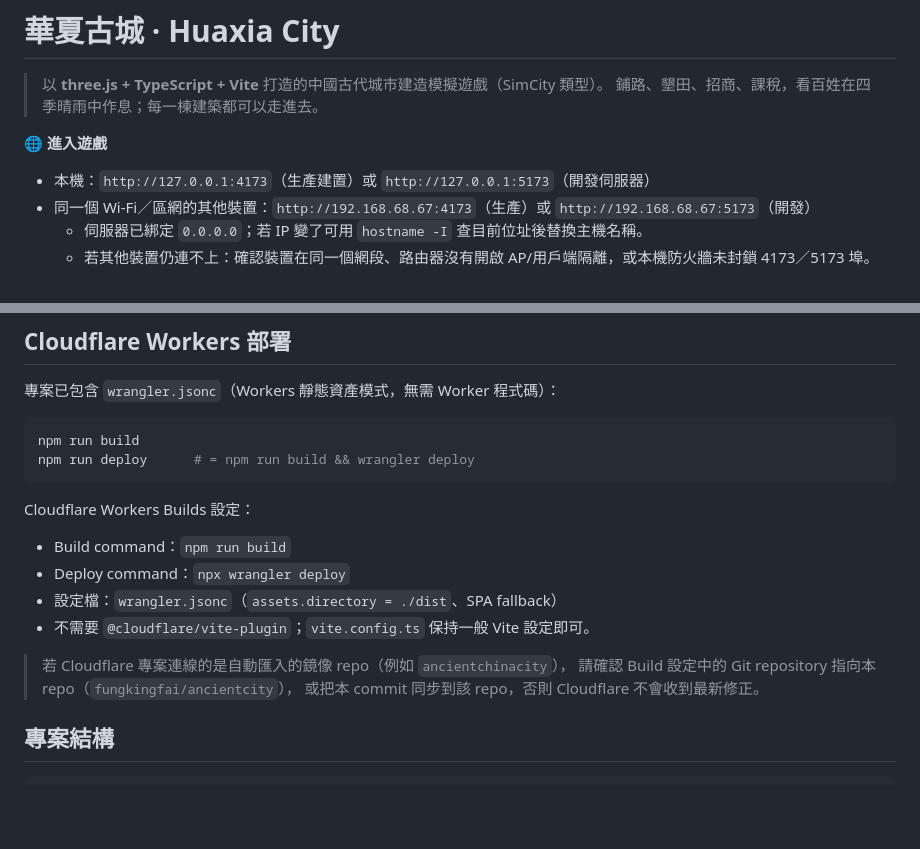
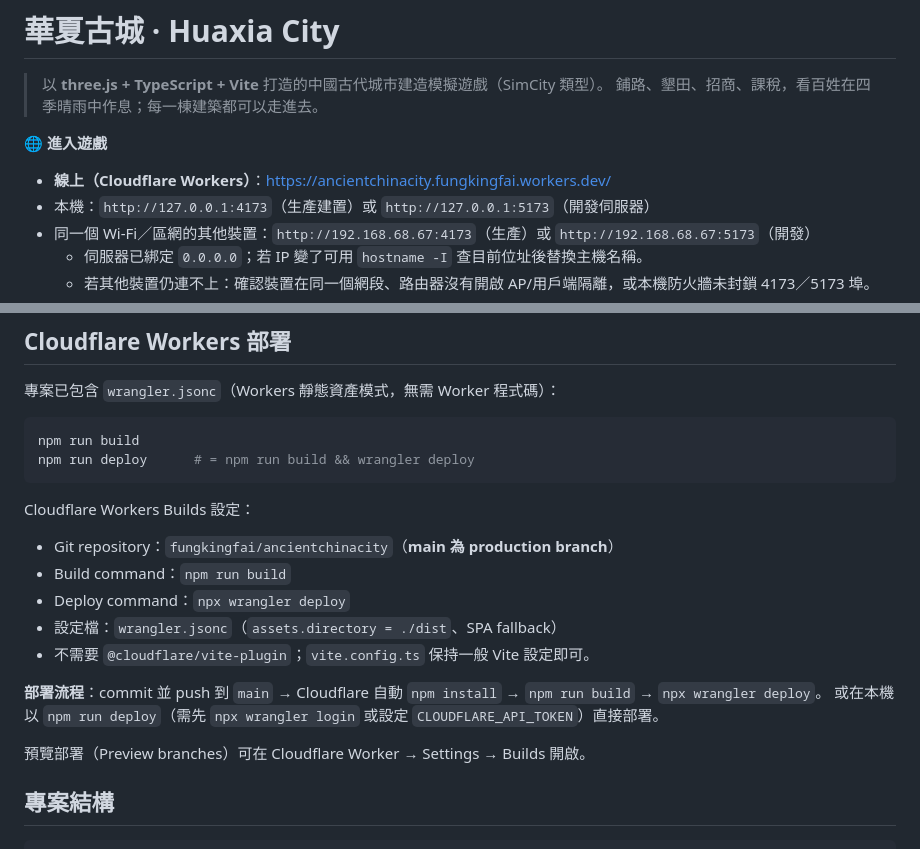
Before and after one commit to fungkingfai/ancientchinacity, a Markdown page: README.md, 2 parts joined by grey strips. Drawn GitHub-style; blank space fills up the shorter version.

Commit message:
docs: 更新線上網址與 Cloudflare 部署流程
- 加入正式網站 https://ancientchinacity.fungkingfai.workers.dev/
- Git repository 改為 fungkingfai/ancientchinacity（main 為 production branch）
- 說明 push main 自動建置部署的流程與本機 wrangler 部署選項

````diff
--- a/README.md
+++ b/README.md
@@ -4,6 +4,7 @@
 > 鋪路、墾田、招商、課稅，看百姓在四季晴雨中作息；每一棟建築都可以走進去。
 
 🌐 **進入遊戲**
+- **線上（Cloudflare Workers）**：<https://ancientchinacity.fungkingfai.workers.dev/>
 - 本機：`http://127.0.0.1:4173`（生產建置）或 `http://127.0.0.1:5173`（開發伺服器）
 - 同一個 Wi-Fi／區網的其他裝置：`http://192.168.68.67:4173`（生產）或 `http://192.168.68.67:5173`（開發）
   - 伺服器已綁定 `0.0.0.0`；若 IP 變了可用 `hostname -I` 查目前位址後替換主機名稱。
@@ -75,14 +76,16 @@ npm run deploy      # = npm run build && wrangler deploy
 ```
 
 Cloudflare Workers Builds 設定：
+- Git repository：`fungkingfai/ancientchinacity`（**main 為 production branch**）
 - Build command：`npm run build`
 - Deploy command：`npx wrangler deploy`
 - 設定檔：`wrangler.jsonc`（`assets.directory = ./dist`、SPA fallback）
 - 不需要 `@cloudflare/vite-plugin`；`vite.config.ts` 保持一般 Vite 設定即可。
 
-> 若 Cloudflare 專案連線的是自動匯入的鏡像 repo（例如 `ancientchinacity`），
-> 請確認 Build 設定中的 Git repository 指向本 repo（`fungkingfai/ancientcity`），
-> 或把本 commit 同步到該 repo，否則 Cloudflare 不會收到最新修正。
+**部署流程**：commit 並 push 到 `main` → Cloudflare 自動 `npm install` → `npm run build` → `npx wrangler deploy`。
+或在本機以 `npm run deploy`（需先 `npx wrangler login` 或設定 `CLOUDFLARE_API_TOKEN`）直接部署。
+
+預覽部署（Preview branches）可在 Cloudflare Worker → Settings → Builds 開啟。
 
 ## 專案結構
 
````
